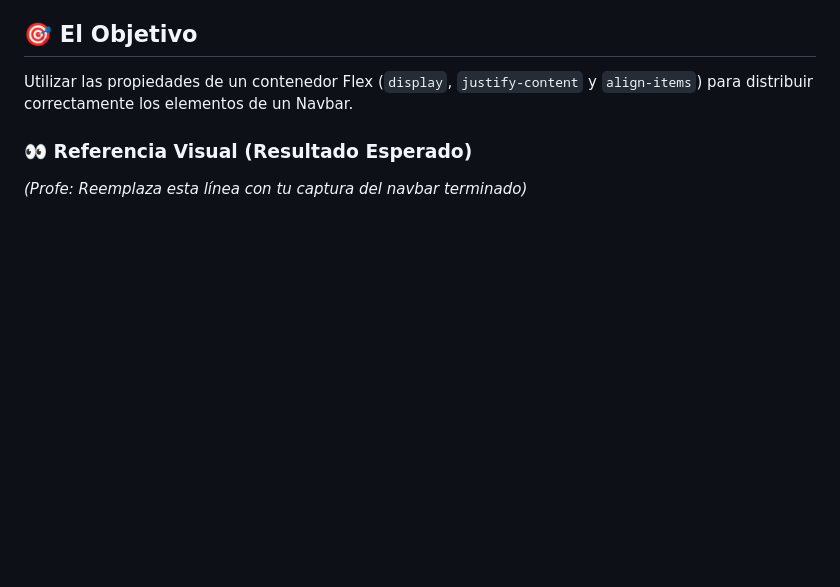
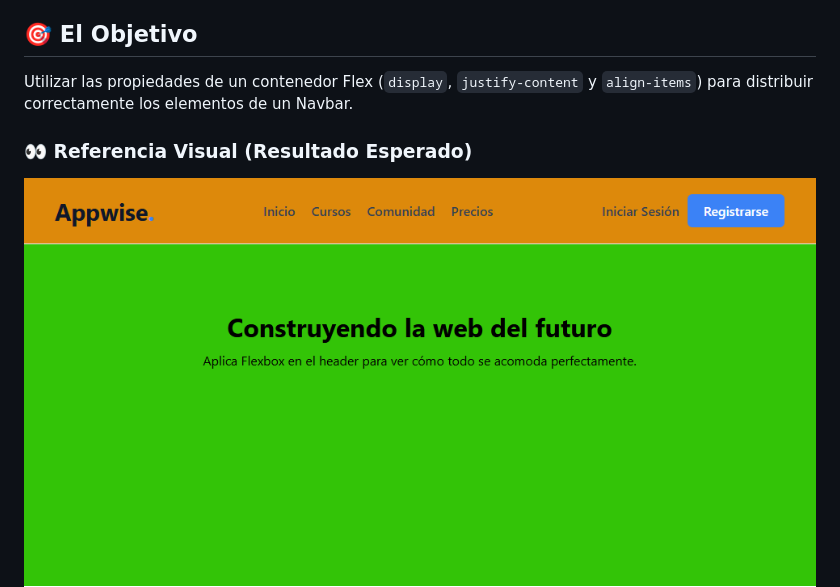
Before and after one commit to Darthford92/Implementaci-n-de-CSS, a Markdown page: 04-Reto-Navbar/README.md, the part around the change. Drawn GitHub-style; pictures changed too: 04-Reto-Navbar/assets/Screenshot_248.png (added); blank space fills up the shorter version.

Commit message:
Reto Navbar terminado, eliminada imagen anterior del readme y agregada su reemplazo

```diff
--- a/04-Reto-Navbar/README.md
+++ b/04-Reto-Navbar/README.md
@@ -10,7 +10,7 @@ Utilizar las propiedades de un contenedor Flex (`display`, `justify-content` y `
 
 ### 👀 Referencia Visual (Resultado Esperado)
 
-_(Profe: Reemplaza esta línea con tu captura del navbar terminado)_
+![Vista previa del Navbar](assets/Screenshot_248.png)
 ![Vista previa del Navbar](assets/preview.png)
 
 ---
```
Also changed, not shown: 04-Reto-Navbar/assets/Screenshot_240.png (deleted), 1 other file.
